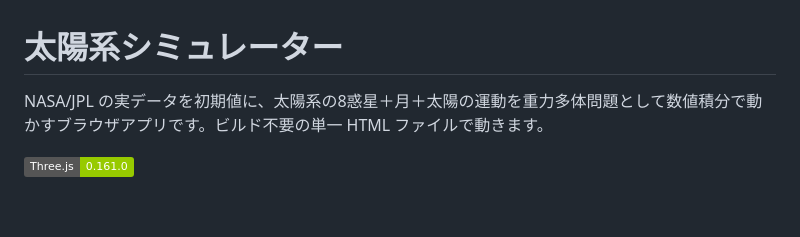
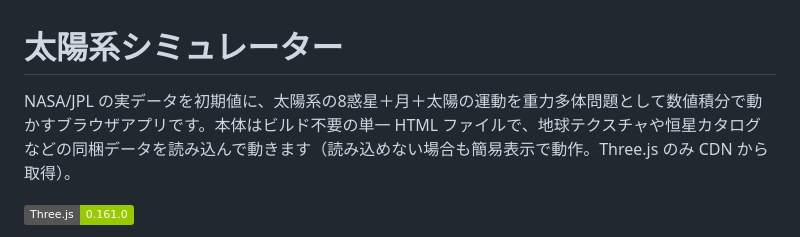
Before and after one commit to ttk1/solar_system, a Markdown page: README.md, the part around the change. Rendered like a GitHub page; badges without logos; blank space fills up the shorter version.

Commit message:
README: 冒頭の「単一HTMLで動く」を同梱データの実態に合わせた表現に修正
Co-Authored-By: Claude Fable 5 <noreply@anthropic.com>

```diff
--- a/README.md
+++ b/README.md
@@ -1,6 +1,6 @@
 # 太陽系シミュレーター
 
-NASA/JPL の実データを初期値に、太陽系の8惑星＋月＋太陽の運動を重力多体問題として数値積分で動かすブラウザアプリです。ビルド不要の単一 HTML ファイルで動きます。
+NASA/JPL の実データを初期値に、太陽系の8惑星＋月＋太陽の運動を重力多体問題として数値積分で動かすブラウザアプリです。本体はビルド不要の単一 HTML ファイルで、地球テクスチャや恒星カタログなどの同梱データを読み込んで動きます（読み込めない場合も簡易表示で動作。Three.js のみ CDN から取得）。
 
 ![deps](https://img.shields.io/badge/Three.js-0.161.0-green)
 
```
